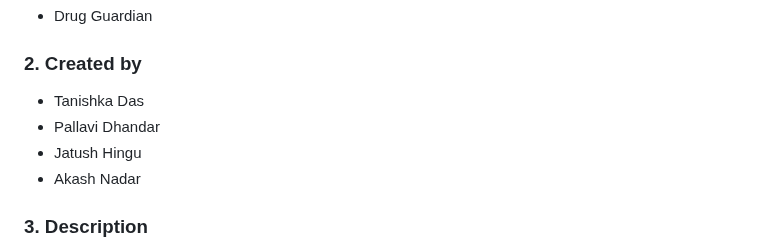
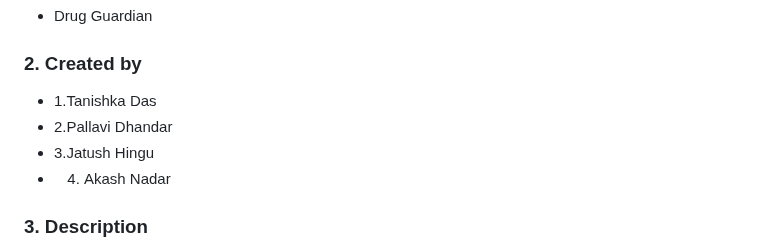
Before and after one commit to pall02072002/Drug_Blockchain, a Markdown page: README.md, the part around the change. Rendered like a GitHub page.

```diff
--- a/README.md
+++ b/README.md
@@ -4,10 +4,10 @@
 
 ### 2. **Created by**
 
-   - Tanishka Das
-   - Pallavi Dhandar
-   - Jatush Hingu
-   - Akash Nadar
+   - 1.Tanishka Das
+   - 2.Pallavi Dhandar
+   - 3.Jatush Hingu
+   - 4. Akash Nadar
 
 ### 3. **Description**
 
```
